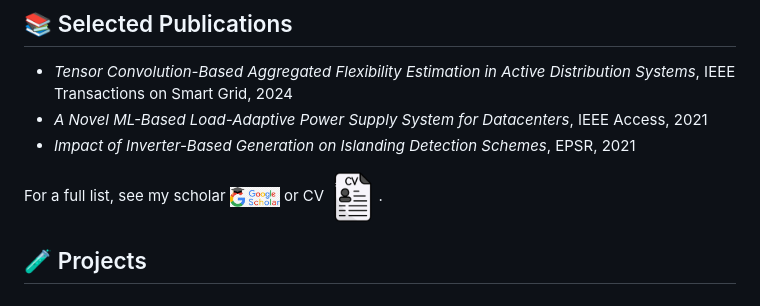
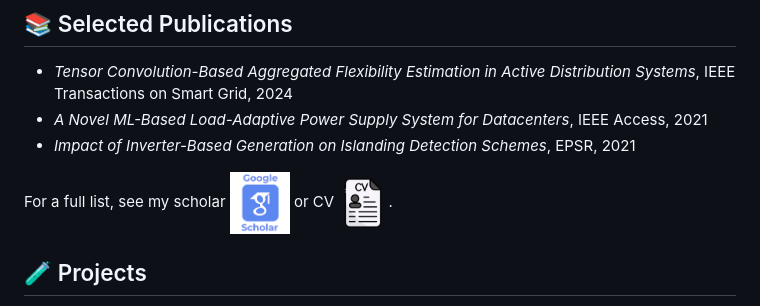
Before and after one commit to Demetris-Ch/Demetris-Ch, a Markdown page: README.md, the part around the change. GitHub-like rendering.

```diff
--- a/README.md
+++ b/README.md
@@ -22,7 +22,7 @@ I'm a PhD researcher at TU Delft working at the intersection of **Artificial Int
 - *A Novel ML-Based Load-Adaptive Power Supply System for Datacenters*, IEEE Access, 2021
 - *Impact of Inverter-Based Generation on Islanding Detection Schemes*, EPSR, 2021
 
-For a full list, see my scholar <a href="https://scholar.google.com/citations?user=dvzS94wAAAAJ&hl=en" target="_blank"><img src="https://raw.githubusercontent.com/Demetris-Ch/Demetris-Ch/master/contain/scholar.jpg" alt="Scholar" width="50"></a> or CV <a href="https://scholar.google.com/citations?user=dvzS94wAAAAJ&hl=en" target="_blank"><img src="https://raw.githubusercontent.com/Demetris-Ch/Demetris-Ch/master/contain/cv.png" alt="Scholar" width="50"></a>.
+For a full list, see my scholar <a href="https://scholar.google.com/citations?user=dvzS94wAAAAJ&hl=en" target="_blank"><img src="https://raw.githubusercontent.com/Demetris-Ch/Demetris-Ch/master/contain/scholar_g.png" alt="Scholar" width="60"></a> or CV <a href="https://scholar.google.com/citations?user=dvzS94wAAAAJ&hl=en" target="_blank"><img src="https://raw.githubusercontent.com/Demetris-Ch/Demetris-Ch/master/contain/cv.png" alt="Scholar" width="50"></a>.
 
 ## 🧪 Projects
 - **TensorConvolutionPlus** – A Python package for flexibility area estimation in power networks
```
